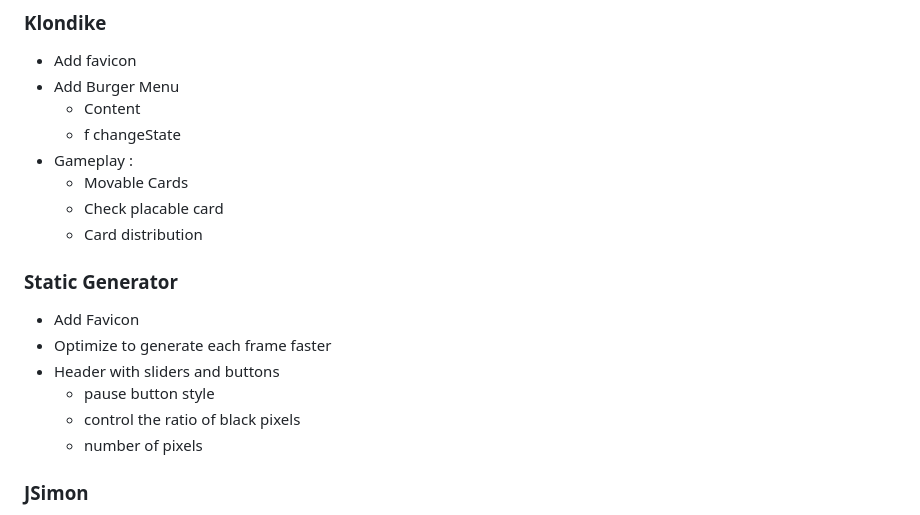
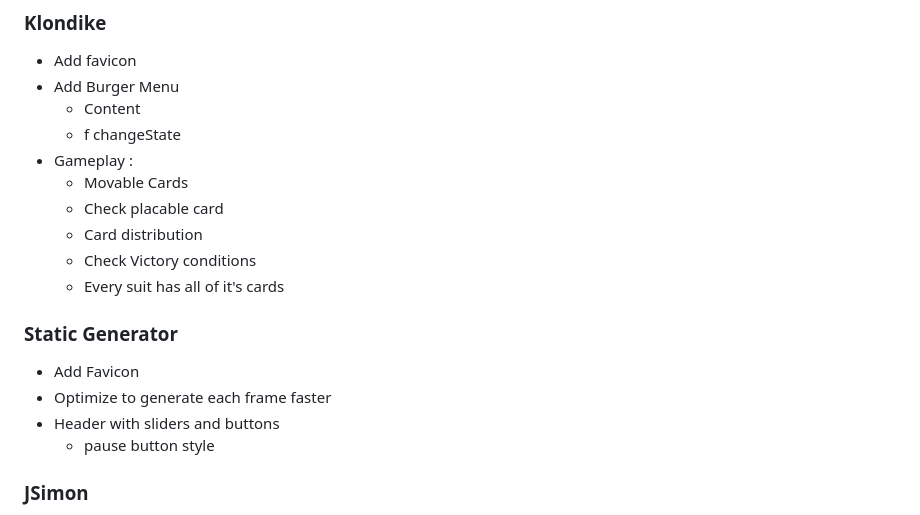
Before and after one commit to rekky1aws/wii-menu-recreation, a Markdown page: TODO.md, the part around the change. Rendered like a GitHub page.

Commit message:
TODO Update

```diff
--- a/TODO.md
+++ b/TODO.md
@@ -48,14 +48,14 @@
    + Movable Cards
    + Check placable card
    + Card distribution
+   + Check Victory conditions
+    + Every suit has all of it's cards
 
 ### Static Generator
 + Add Favicon
  + Optimize to generate each frame faster
  + Header with sliders and buttons
    + pause button style
-   + control the ratio of black pixels
-   + number of pixels
 
 ### JSimon
  + Different Sounds for each buttons
```
